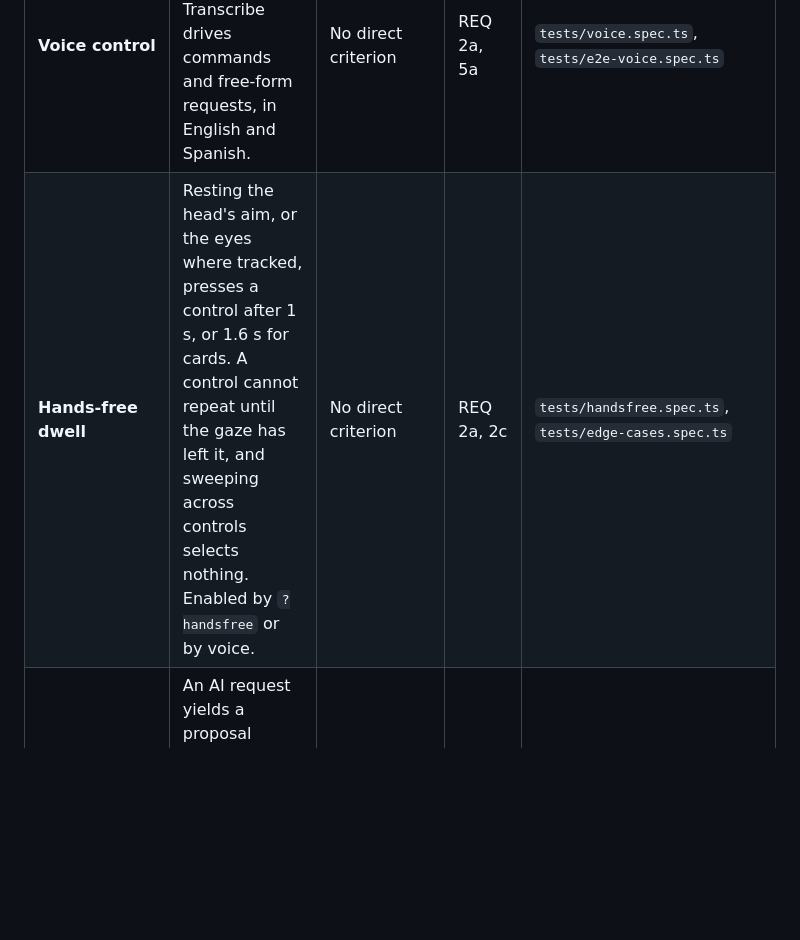
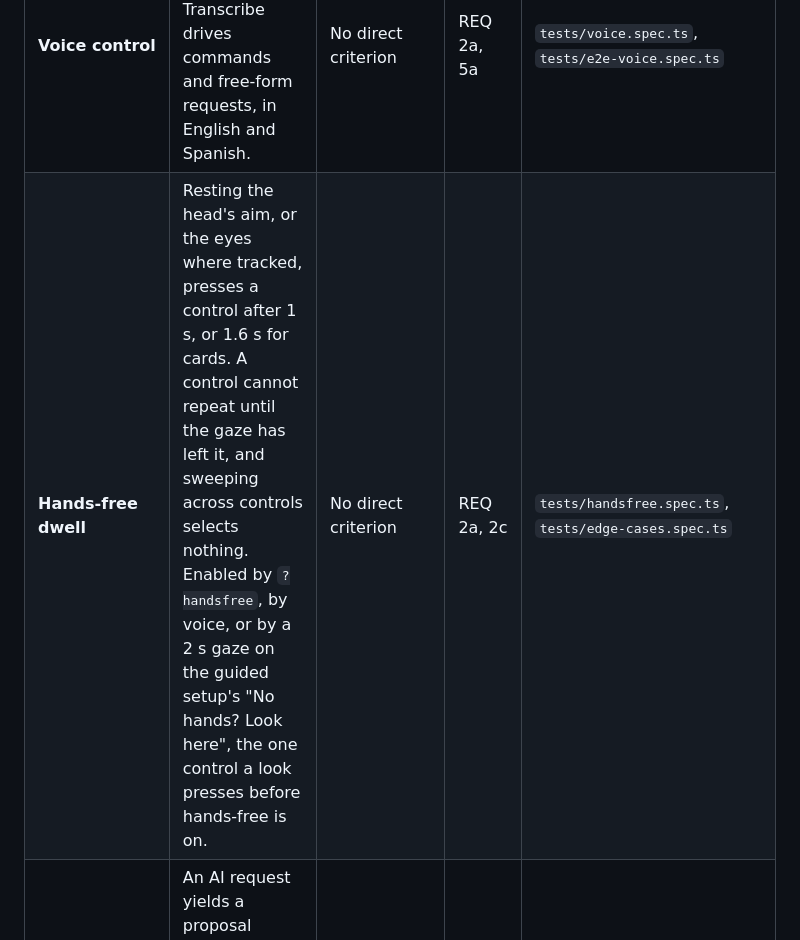
Before and after one commit to tapaderuza/spatialdesk, a Markdown page: README.md, the part around the change. Drawn GitHub-style; blank space fills up the shorter version.

```diff
--- a/README.md
+++ b/README.md
@@ -168,7 +168,7 @@ Meta's IWER emulator by the named tests. The steady-aim model is measured with s
 | **One-switch scanning** | The command panel's controls, or the agent's card while it is open, are highlighted in turn; a first press arms the scan and a later, separate press selects. A held or repeated press cannot select. Input is Space or Enter on a screen, and any pinch or trigger in XR. Enabled by `?switch` or "switch mode on". | 2.1.1 Keyboard (A), in part: on a screen, for the controls scanned | REQ 4a, 4c | `tests/switch.spec.ts`, `tests/accessibility-switch.spec.ts` |
 | **Steady aim** | A press selects the control holding the largest share (at least 40%) of the preceding 450 ms of aim, rather than the one under the ray at that instant; a press between controls snaps to the nearest within 1.5 cm. Enabled in the guided setup, by `?steady`, or by voice. | No direct criterion | REQ 4a | `tests/tremor.spec.ts` |
 | **Voice control** | Speech through Amazon Transcribe drives commands and free-form requests, in English and Spanish. | No direct criterion | REQ 2a, 5a | `tests/voice.spec.ts`, `tests/e2e-voice.spec.ts` |
-| **Hands-free dwell** | Resting the head's aim, or the eyes where tracked, presses a control after 1 s, or 1.6 s for cards. A control cannot repeat until the gaze has left it, and sweeping across controls selects nothing. Enabled by `?handsfree` or by voice. | No direct criterion | REQ 2a, 2c | `tests/handsfree.spec.ts`, `tests/edge-cases.spec.ts` |
+| **Hands-free dwell** | Resting the head's aim, or the eyes where tracked, presses a control after 1 s, or 1.6 s for cards. A control cannot repeat until the gaze has left it, and sweeping across controls selects nothing. Enabled by `?handsfree`, by voice, or by a 2 s gaze on the guided setup's "No hands? Look here", the one control a look presses before hands-free is on. | No direct criterion | REQ 2a, 2c | `tests/handsfree.spec.ts`, `tests/edge-cases.spec.ts` |
 | **Confirmation before spatial change** | An AI request yields a proposal listing each change and its reason. Nothing moves until Apply; Discard leaves the state unchanged; Undo reverses applied steps. | 3.2.5 Change on Request (AAA); 3.3.6 Error Prevention (All) (AAA) | REQ 15d | `tests/interaction.spec.ts`, `tests/edge-cases.spec.ts` |
 | **Pointer cancellation** | A ray pinch completes on release, however long it is held; moving off the panel before release aborts it. | 2.5.2 Pointer Cancellation (A), for ray input | REQ 4a | `tests/edge-cases.spec.ts` |
 | **Selection over dragging** | Moving a card is two discrete selections: pick, then drop. Repositioning a panel by hand does use a drag, on its grab bar; Fit room and spoken requests reposition panels without one. | 2.5.1 Pointer Gestures (A); 2.5.7 Dragging Movements (AA), in part | REQ 4c | `tests/interaction.spec.ts` |
```
Also changed, not shown: docs/AUTONOMOUS_EXECUTION_LOG.md (+37 -0 lines), docs/JUDGE_GUIDE.md (+5 -4 lines).
